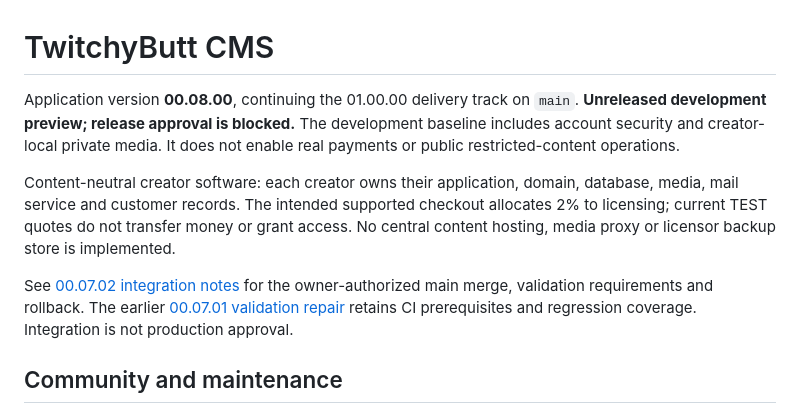
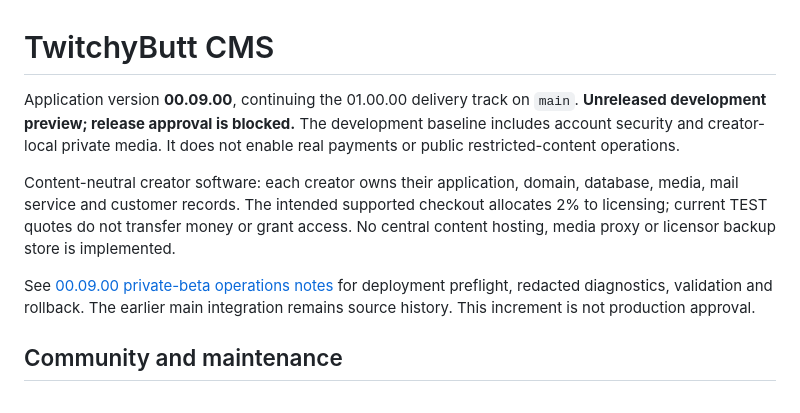
Before and after one commit to paulkakell/twitchybutt, a Markdown page: README.md, the part around the change. GitHub-like rendering.

Commit message:
docs(00.09.00): document private-beta operations

```diff
--- a/README.md
+++ b/README.md
@@ -1,10 +1,10 @@
 # TwitchyButt CMS
 
-Application version **00.08.00**, continuing the 01.00.00 delivery track on `main`. **Unreleased development preview; release approval is blocked.** The development baseline includes account security and creator-local private media. It does not enable real payments or public restricted-content operations.
+Application version **00.09.00**, continuing the 01.00.00 delivery track on `main`. **Unreleased development preview; release approval is blocked.** The development baseline includes account security and creator-local private media. It does not enable real payments or public restricted-content operations.
 
 Content-neutral creator software: each creator owns their application, domain, database, media, mail service and customer records. The intended supported checkout allocates 2% to licensing; current TEST quotes do not transfer money or grant access. No central content hosting, media proxy or licensor backup store is implemented.
 
-See [00.07.02 integration notes](docs/iterations/00.07.02.md) for the owner-authorized main merge, validation requirements and rollback. The earlier [00.07.01 validation repair](docs/iterations/00.07.01.md) retains CI prerequisites and regression coverage. Integration is not production approval.
+See [00.09.00 private-beta operations notes](docs/iterations/00.09.00.md) for deployment preflight, redacted diagnostics, validation and rollback. The earlier main integration remains source history. This increment is not production approval.
 
 ## Community and maintenance
 
```
